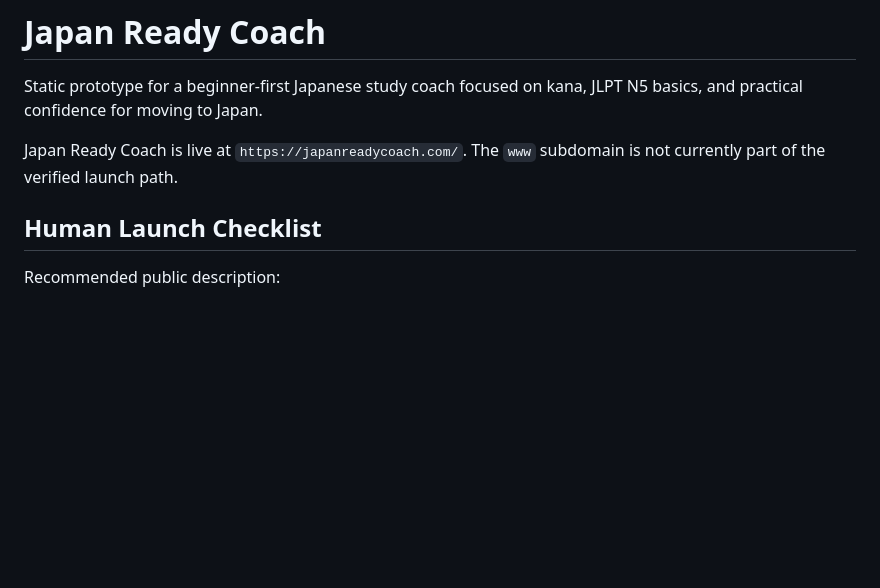
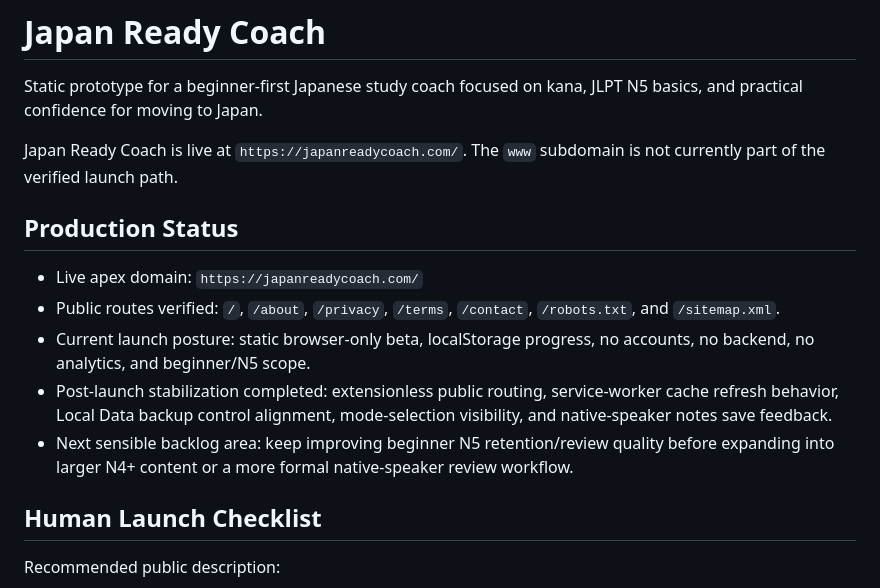
Before and after one commit to sashq-tech/japanese-study-coach, a Markdown page: README.md, the part around the change. Rendered like a GitHub page; blank space fills up the shorter version.

Commit message:
Document post-launch stabilization checkpoint

```diff
--- a/README.md
+++ b/README.md
@@ -3,6 +3,14 @@
 Static prototype for a beginner-first Japanese study coach focused on kana, JLPT N5 basics, and practical confidence for moving to Japan.
 
 Japan Ready Coach is live at `https://japanreadycoach.com/`. The `www` subdomain is not currently part of the verified launch path.
+
+## Production Status
+
+- Live apex domain: `https://japanreadycoach.com/`
+- Public routes verified: `/`, `/about`, `/privacy`, `/terms`, `/contact`, `/robots.txt`, and `/sitemap.xml`.
+- Current launch posture: static browser-only beta, localStorage progress, no accounts, no backend, no analytics, and beginner/N5 scope.
+- Post-launch stabilization completed: extensionless public routing, service-worker cache refresh behavior, Local Data backup control alignment, mode-selection visibility, and native-speaker notes save feedback.
+- Next sensible backlog area: keep improving beginner N5 retention/review quality before expanding into larger N4+ content or a more formal native-speaker review workflow.
 
 ## Human Launch Checklist
 
```
Also changed, not shown: BACKLOG.md (+4 -2 lines).
